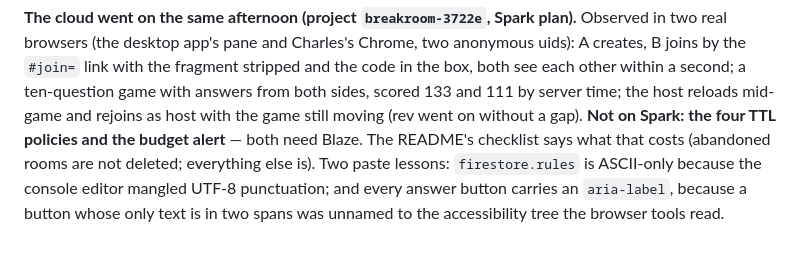
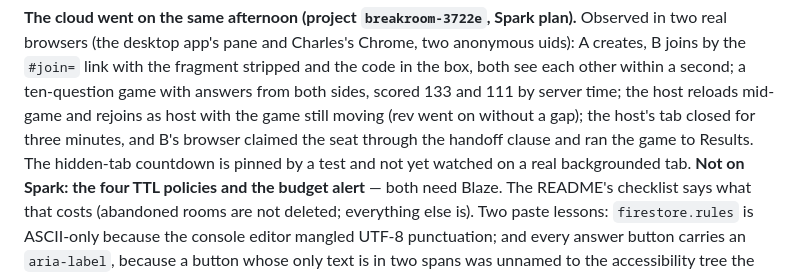
Before and after one commit to eagleadams86/break-room, a Markdown page: CLAUDE.md, the part around the change. Drawn GitHub-style; blank space fills up the shorter version.

```diff
--- a/CLAUDE.md
+++ b/CLAUDE.md
@@ -100,7 +100,9 @@ in two real browsers (the desktop app's pane and Charles's Chrome, two anonymous
 creates, B joins by the `#join=` link with the fragment stripped and the code in the box,
 both see each other within a second; a ten-question game with answers from both sides,
 scored 133 and 111 by server time; the host reloads mid-game and rejoins as host with the
-game still moving (rev went on without a gap). **Not on Spark: the four TTL policies and
+game still moving (rev went on without a gap); the host's tab closed for three minutes, and B's
+browser claimed the seat through the handoff clause and ran the game to Results. The hidden-tab
+countdown is pinned by a test and not yet watched on a real backgrounded tab. **Not on Spark: the four TTL policies and
 the budget alert** — both need Blaze. The README's checklist says what that costs (abandoned
 rooms are not deleted; everything else is). Two paste lessons: `firestore.rules` is
 ASCII-only because the console editor mangled UTF-8 punctuation; and every answer button
```
Also changed, not shown: README.md (+4 -2 lines).
